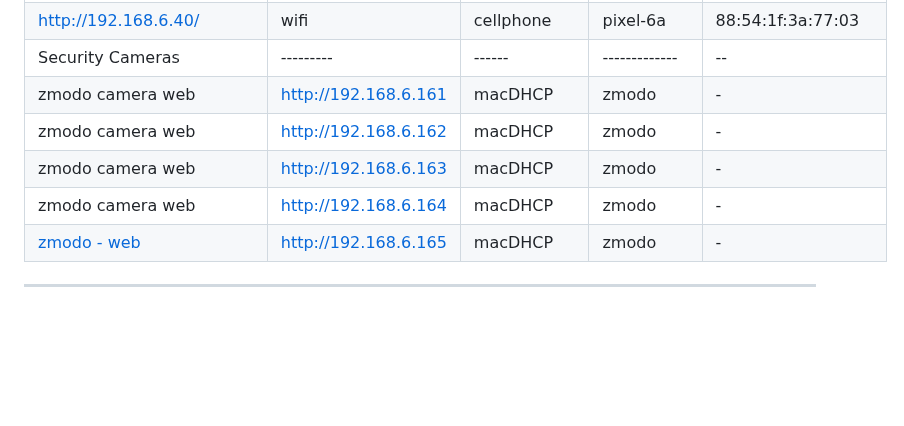
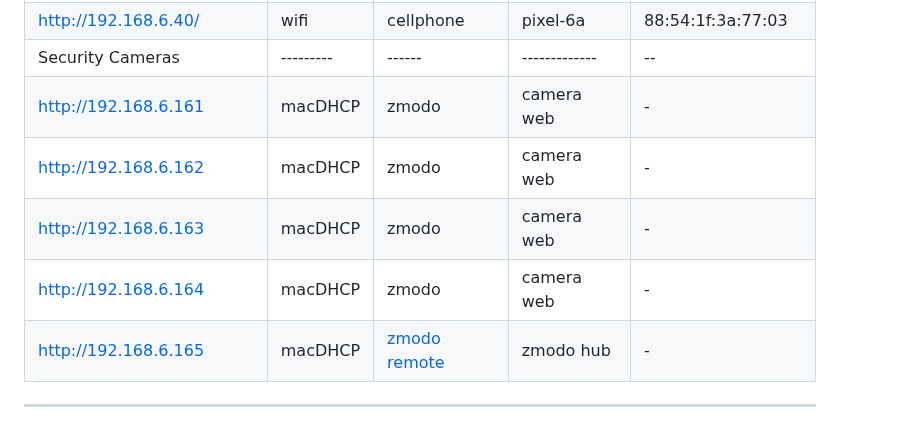
Before and after one commit to 2cld/cf, a Markdown page: docs/README.md, the part around the change. Rendered like a GitHub page; blank space fills up the shorter version.

```diff
--- a/docs/README.md
+++ b/docs/README.md
@@ -37,11 +37,11 @@
 | other | - | - | - | na |
 | [http://192.168.6.40/](http://192.168.6.40/) | wifi | cellphone | pixel-6a | 88:54:1f:3a:77:03	|
 | Security Cameras |---------|------|-------------|--|
-| zmodo camera web | [http://192.168.6.161](http://192.168.6.161) | macDHCP | zmodo | - |
-| zmodo camera web | [http://192.168.6.162](http://192.168.6.162) | macDHCP | zmodo | - |
-| zmodo camera web | [http://192.168.6.163](http://192.168.6.163) | macDHCP | zmodo | - |
-| zmodo camera web | [http://192.168.6.164](http://192.168.6.164) | macDHCP | zmodo | - |
-| [zmodo - web](https://user.zmodo.com/#/home) | [http://192.168.6.165](http://192.168.6.165) | macDHCP | zmodo | - |
+| [http://192.168.6.161](http://192.168.6.161) | macDHCP | zmodo | camera web | - |
+| [http://192.168.6.162](http://192.168.6.162) | macDHCP | zmodo | camera web | - |
+| [http://192.168.6.163](http://192.168.6.163) | macDHCP | zmodo | camera web | - |
+| [http://192.168.6.164](http://192.168.6.164) | macDHCP | zmodo | camera web | - |
+| [http://192.168.6.165](http://192.168.6.165) | macDHCP | [zmodo remote](https://user.zmodo.com/#/home) | zmodo hub | - |
 
 ---
 
```
